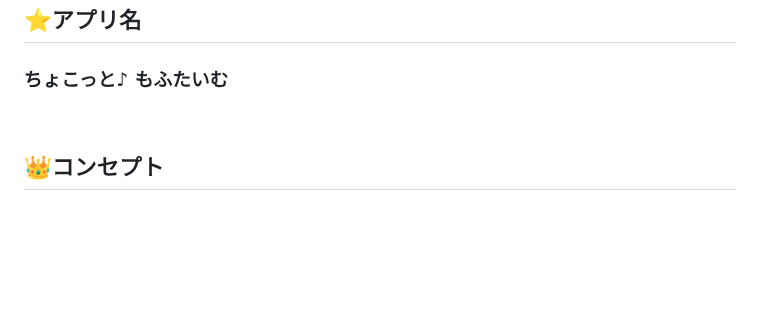
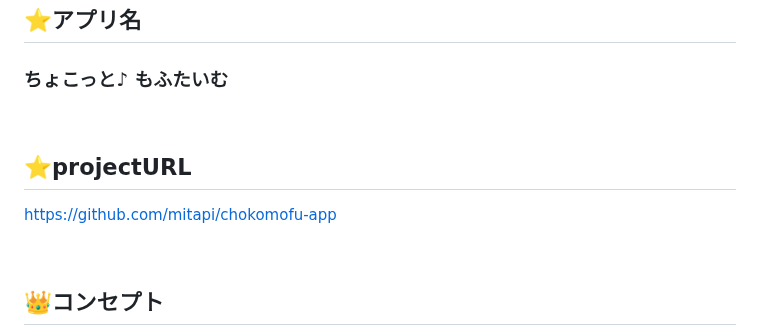
Before and after one commit to mitapi/chokomofu-app, a Markdown page: README.md, the part around the change. Rendered like a GitHub page; blank space fills up the shorter version.

```diff
--- a/README.md
+++ b/README.md
@@ -1,5 +1,10 @@
 ## ⭐アプリ名
 ### ちょこっと♪ もふたいむ
+
+<br>
+
+## ⭐projectURL
+https://github.com/mitapi/chokomofu-app
 
 <br>
 
```
